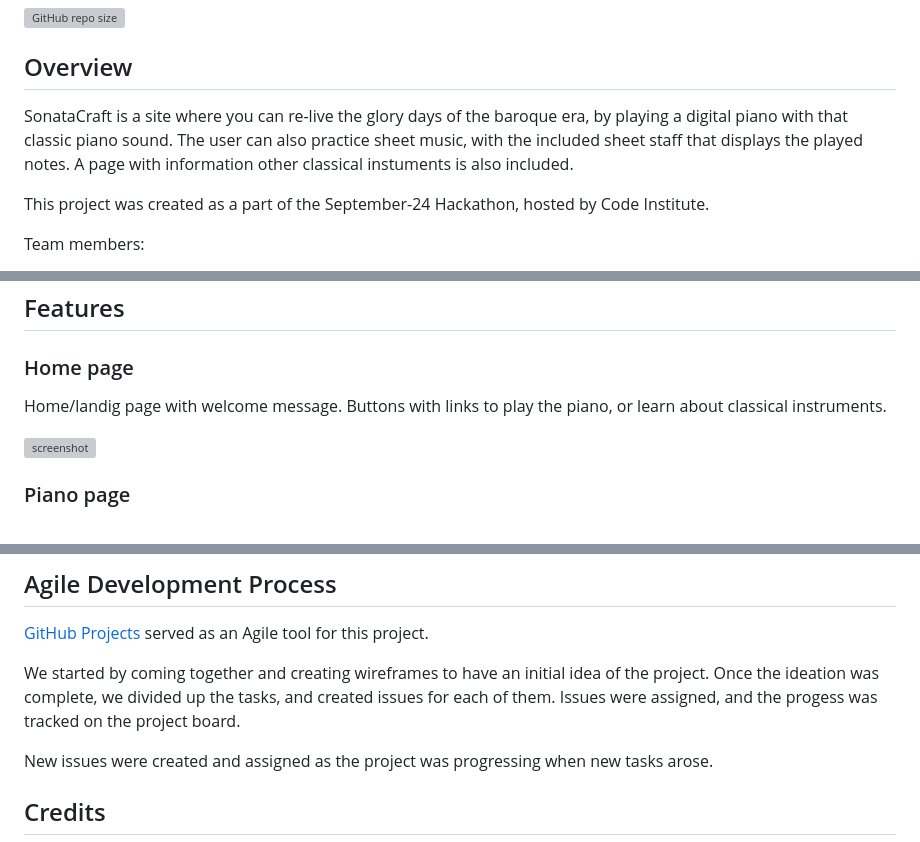
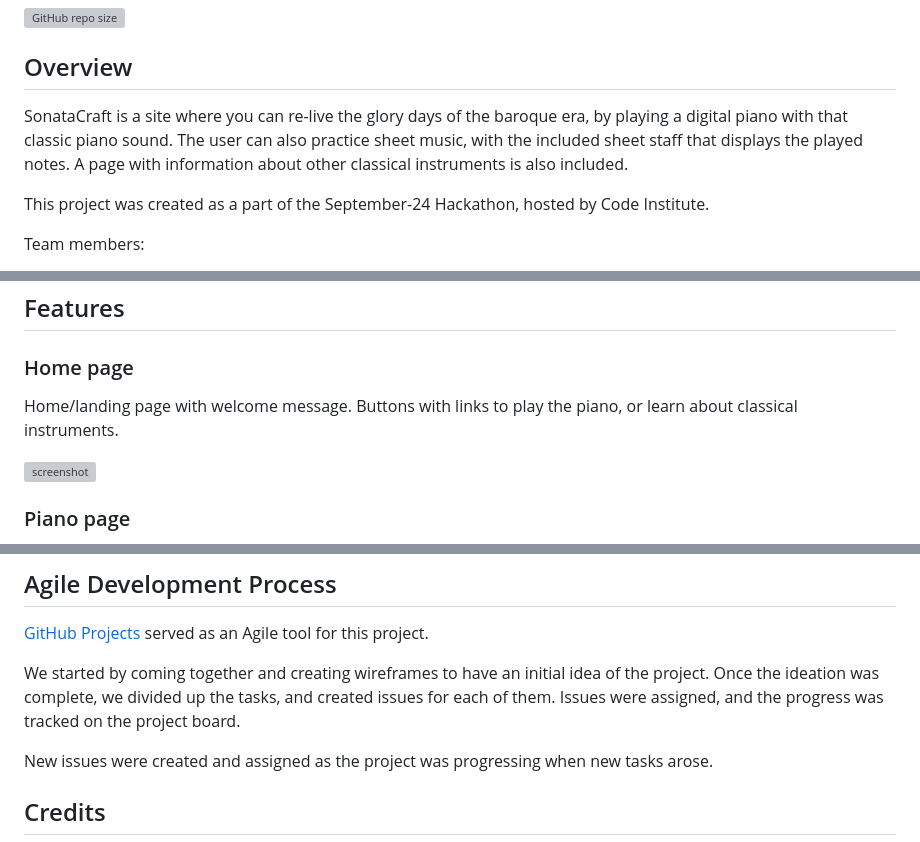
Before and after one commit to Damitwhy/Team4-Sep2024-Hackathon, a Markdown page: README.md, 3 parts joined by grey strips. Rendered like a GitHub page; grey boxes are pictures that could not be loaded.

Commit message:
Correct README typos

```diff
--- a/README.md
+++ b/README.md
@@ -8,7 +8,7 @@
 
 ## Overview
 
-SonataCraft is a site where you can re-live the glory days of the baroque era, by playing a digital piano with that classic piano sound. The user can also practice sheet music, with the included sheet staff that displays the played notes. A page with information other classical instuments is also included.
+SonataCraft is a site where you can re-live the glory days of the baroque era, by playing a digital piano with that classic piano sound. The user can also practice sheet music, with the included sheet staff that displays the played notes. A page with information about other classical instruments is also included.
 
 This project was created as a part of the September-24 Hackathon, hosted by Code Institute.
 
@@ -59,7 +59,7 @@ Piano/play page
 
 ### Home page
 
-Home/landig page with welcome message. Buttons with links to play the piano, or learn about classical instruments.
+Home/landing page with welcome message. Buttons with links to play the piano, or learn about classical instruments.
 
 ![screenshot](documentation/home.png)
 
@@ -345,7 +345,7 @@ There are no significant differences between local vs deployed version.
 
 [GitHub Projects](https://github.com/users/Damitwhy/projects/6/) served as an Agile tool for this project.
 
-We started by coming together and creating wireframes to have an initial idea of the project. Once the ideation was complete, we divided up the tasks, and created issues for each of them. Issues were assigned, and the progess was tracked on the project board.
+We started by coming together and creating wireframes to have an initial idea of the project. Once the ideation was complete, we divided up the tasks, and created issues for each of them. Issues were assigned, and the progress was tracked on the project board.
 
 New issues were created and assigned as the project was progressing when new tasks arose.
 
```
